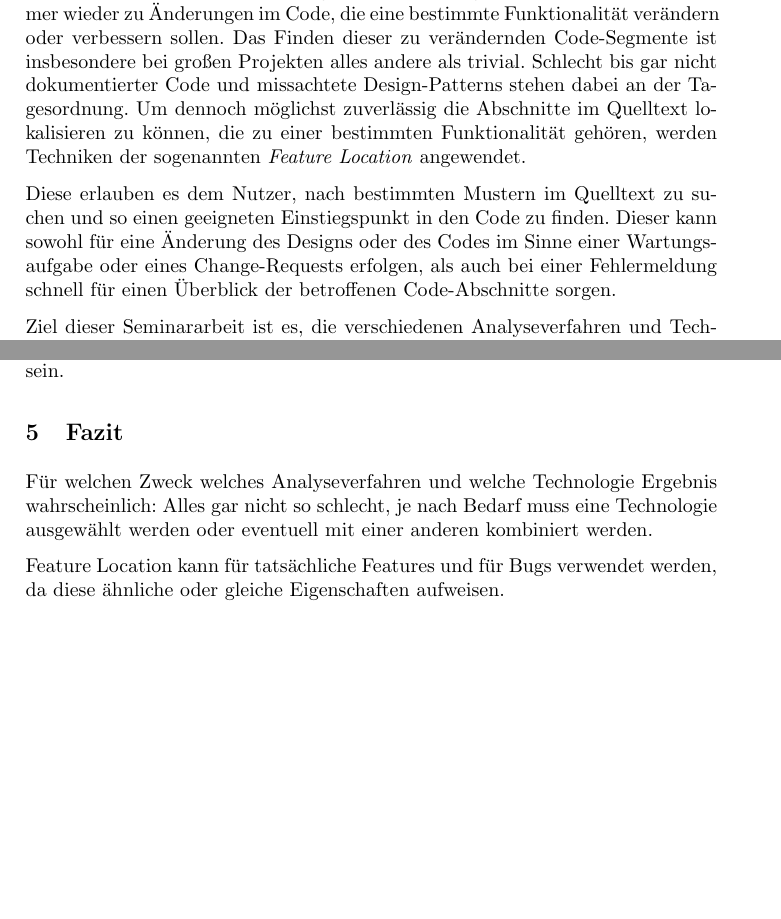
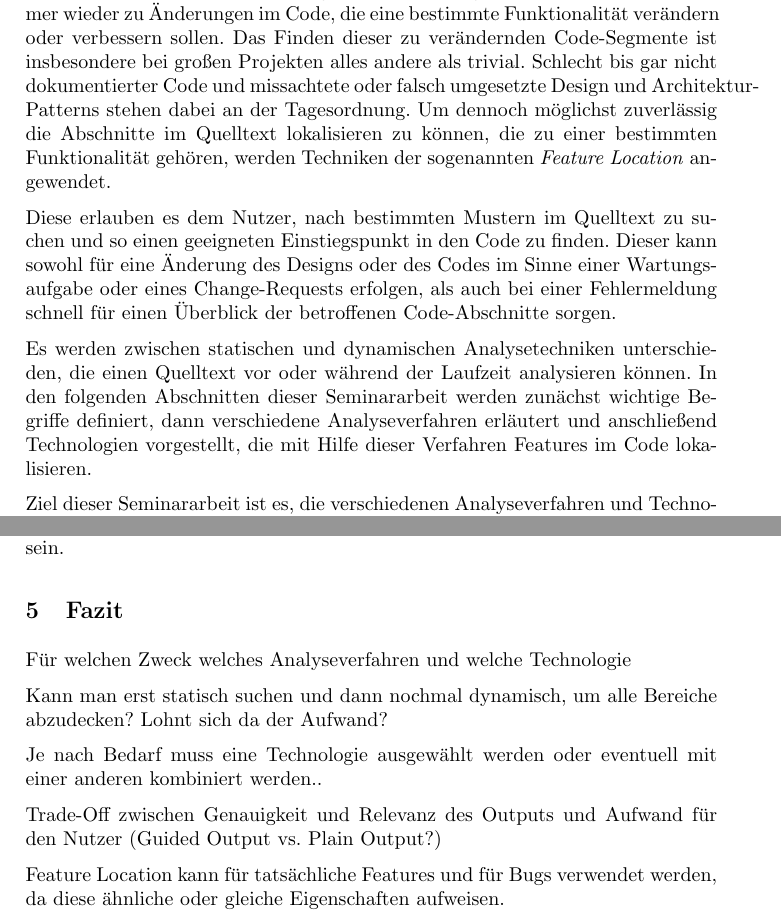
Before and after one commit to thorbenwiese/SRE, a LaTeX paper (ausarbeitung.tex): two parts of pages 1 and 9 of 10, joined at a grey line, cut so that both start at the same text, the shorter picture padded with empty space. Compiled offline with pdfLaTeX.

Commit message:
Notizen Fazit

```diff
--- a/ausarbeitung.tex
+++ b/ausarbeitung.tex
@@ -57,11 +57,13 @@ Bei der Entwicklung und Wartung von Software spielt die Identifikation des Nutze
 
 \section{Einleitung}
 
-In Bereich der Softwareentwicklung und der Wartung von Software kommt es immer wieder zu Änderungen im Code, die eine bestimmte Funktionalität verändern oder verbessern sollen. Das Finden dieser zu verändernden Code-Segmente ist insbesondere bei großen Projekten alles andere als trivial. Schlecht bis gar nicht dokumentierter Code und missachtete Design-Patterns stehen dabei an der Tagesordnung. Um dennoch möglichst zuverlässig die Abschnitte im Quelltext lokalisieren zu können, die zu einer bestimmten Funktionalität gehören, werden Techniken der sogenannten \textit{Feature Location} angewendet.
+In Bereich der Softwareentwicklung und der Wartung von Software kommt es immer wieder zu Änderungen im Code, die eine bestimmte Funktionalität verändern oder verbessern sollen. Das Finden dieser zu verändernden Code-Segmente ist insbesondere bei großen Projekten alles andere als trivial. Schlecht bis gar nicht dokumentierter Code und missachtete oder falsch umgesetzte Design und Architektur-Patterns stehen dabei an der Tagesordnung. Um dennoch möglichst zuverlässig die Abschnitte im Quelltext lokalisieren zu können, die zu einer bestimmten Funktionalität gehören, werden Techniken der sogenannten \textit{Feature Location} angewendet.
 
 Diese erlauben es dem Nutzer, nach bestimmten Mustern im Quelltext zu suchen und so einen geeigneten Einstiegspunkt in den Code zu finden. Dieser kann sowohl für eine Änderung des Designs oder des Codes im Sinne einer Wartungsaufgabe oder eines Change-Requests erfolgen, als auch bei einer Fehlermeldung schnell für einen Überblick der betroffenen Code-Abschnitte sorgen.
 
-Ziel dieser Seminararbeit ist es, die verschiedenen Analyseverfahren und Technologien zur Erkennung von Features im Code zu beschreiben und zu vergleichen.
+Es werden zwischen statischen und dynamischen Analysetechniken unterschieden, die einen Quelltext vor oder während der Laufzeit analysieren können. In den folgenden Abschnitten dieser Seminararbeit werden zunächst wichtige Begriffe definiert, dann verschiedene Analyseverfahren erläutert und anschließend Technologien vorgestellt, die mit Hilfe dieser Verfahren Features im Code lokalisieren.
+
+Ziel dieser Seminararbeit ist es, die verschiedenen Analyseverfahren und Technologien zur Erkennung von Features im Code zu beschreiben und zu vergleichen. Es wird weiterhin eine Empfehlungen gegeben, wann welche Techniken angewendet werden sollten.
 
 \section{Begriffe}
 
@@ -222,7 +220,12 @@ Worin sich dynamische und statische Verfahren weiterhin unterscheiden, ist die V
 \section{Fazit}
 
 Für welchen Zweck welches Analyseverfahren und welche Technologie
-Ergebnis wahrscheinlich: Alles gar nicht so schlecht, je nach Bedarf muss eine Technologie ausgewählt werden oder eventuell mit einer anderen kombiniert werden.
+
+Kann man erst statisch suchen und dann nochmal dynamisch, um alle Bereiche abzudecken? Lohnt sich da der Aufwand?
+
+Je nach Bedarf muss eine Technologie ausgewählt werden oder eventuell mit einer anderen kombiniert werden..
+
+Trade-Off zwischen Genauigkeit und Relevanz des Outputs und Aufwand für den Nutzer (Guided Output vs. Plain Output?)
 
 Feature Location kann für tatsächliche Features und für Bugs verwendet werden, da diese ähnliche oder gleiche Eigenschaften aufweisen.
 
```
Also changed, not shown: ausarbeitung.pdf, ausarbeitung.tex (10 more changed lines). Lines whose indentation alone changed are shown as unchanged.
